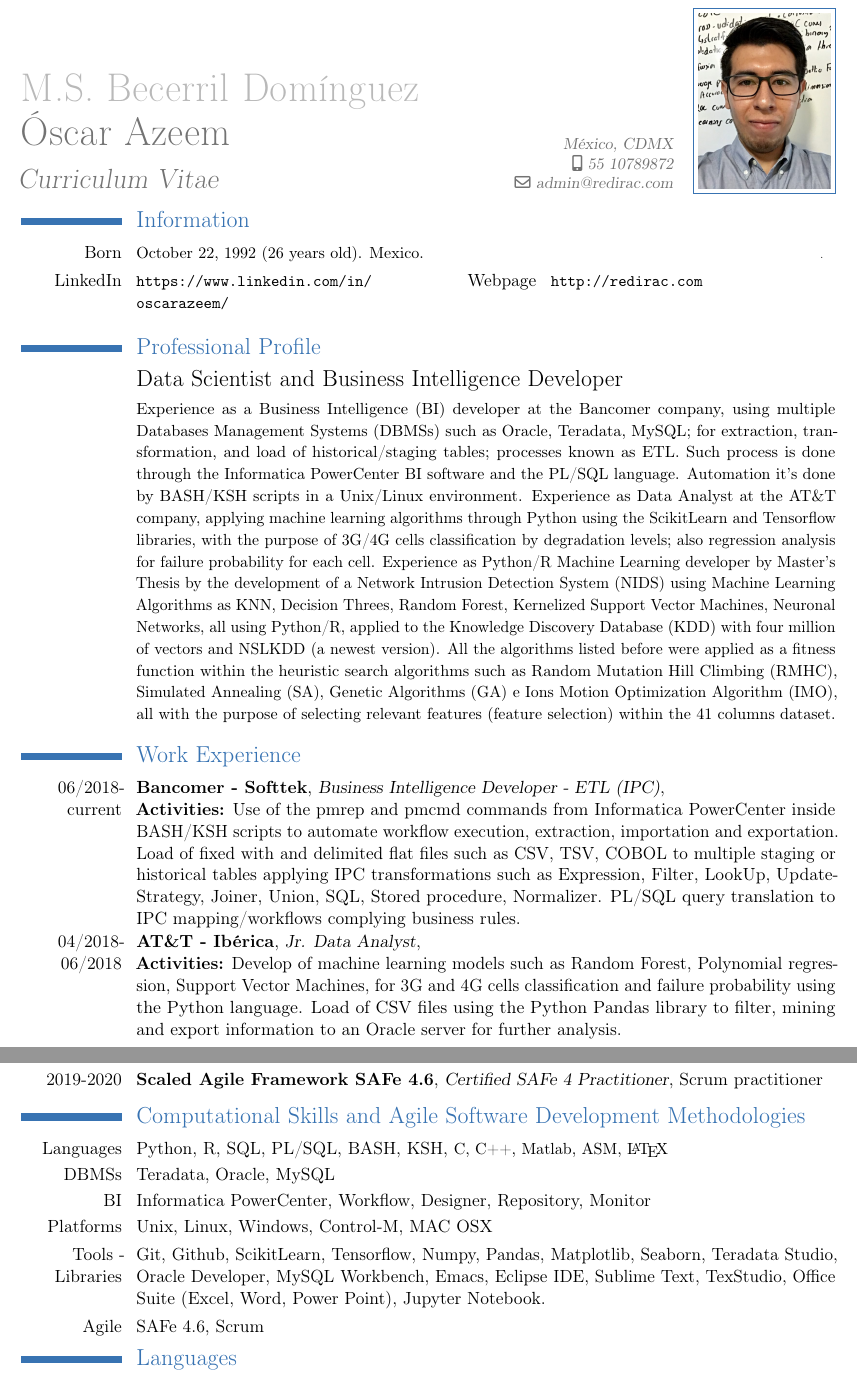
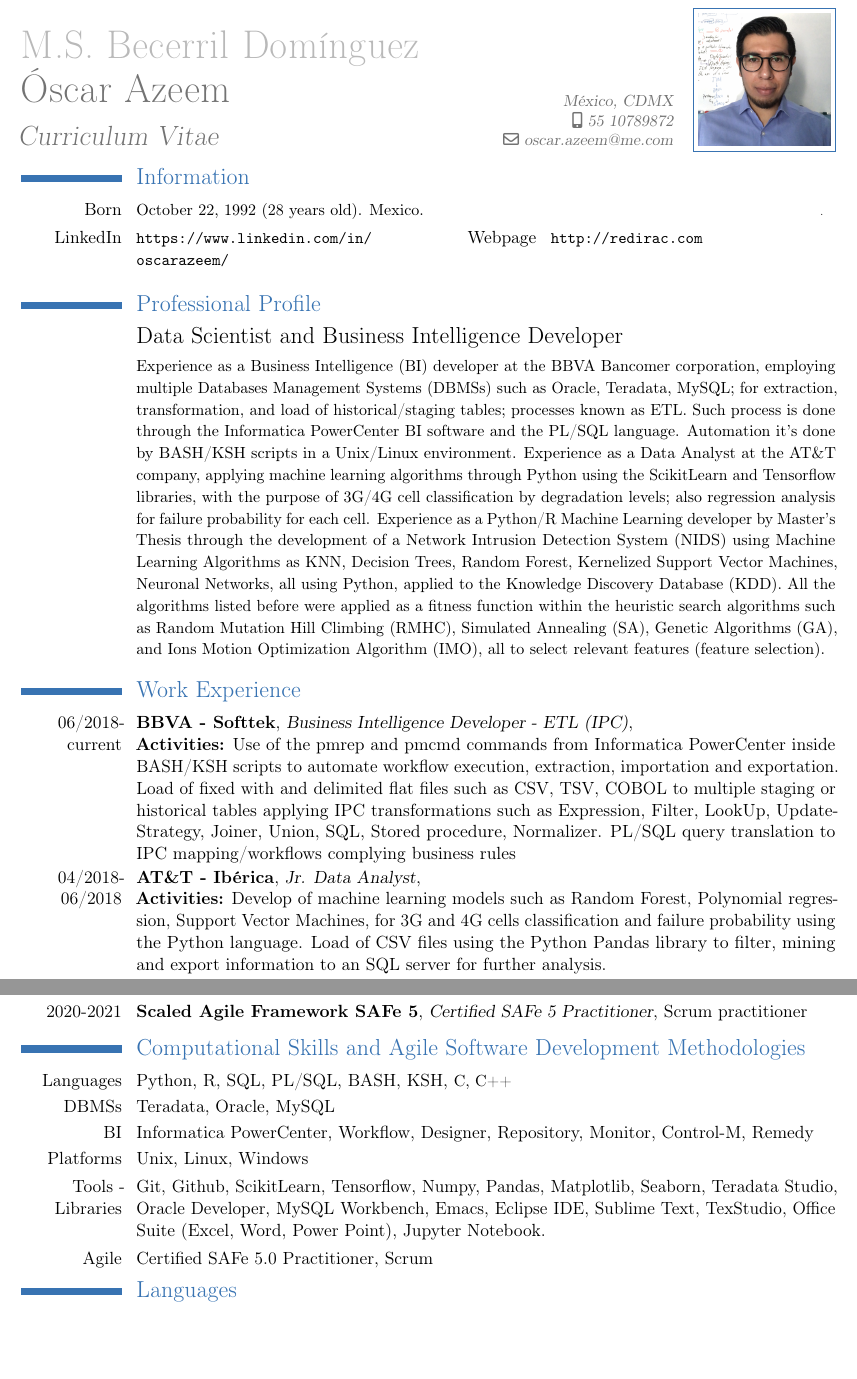
Before and after one commit to OscarAzeem/CV-Template, a LaTeX CV (cv_english_oscar_becerril.tex): two parts of pages 1 and 2 of 2, joined at a grey line, cut so that both start at the same text, the shorter picture padded with empty space. Compiled offline with pdfLaTeX.

Commit message:
English CV modification

```diff
--- a/cv_english_oscar_becerril.tex
+++ b/cv_english_oscar_becerril.tex
@@ -28,9 +28,9 @@
 \mobile{55 10789872}                    % optional, remove the line if not wanted
 %\phone{}                      % optional, remove the line if not wanted
 %\fax{312 996 1491}                          % optional, remove the line if not wanted
-\email{admin@redirac.com}                      % optional, remove the line if not wanted
+\email{oscar.azeem@me.com}                      % optional, remove the line if not wanted
 %\extrainfo{additional information (optional)} % optional, remove the line if not wanted
-\photo[82pt]{linkedin_profile.png}          % '64pt' is the height the picture must be resized to and 'picture' is the name of the picture file; optional, remove the line if not wanted
+\photo[82pt]{linkedin_profile_picture_03.png}          % '64pt' is the height the picture must be resized to and 'picture' is the name of the picture file; optional, remove the line if not wanted
 
 %\quote{``El éxito es la habilidad de ir de fracaso en fracaso sin perder el entusiasmo.'' -- Winston Churchill}                 % optional, remove the line if not wanted
 
@@ -46,7 +46,7 @@
 \section{Information}
 %\cvcomputer{Nacimiento}{\small Octubre 22, 1992. en México (DF)}\normalsize}{Nacionalidad}{\small Mexicana \normalsize}
 
-\cvcomputer{Born}{\small October 22, 1992 (26 years old). Mexico.\normalsize}{\tiny .}{\small \tiny \normalsize}
+\cvcomputer{Born}{\small October 22, 1992 (28 years old). Mexico.\normalsize}{\tiny .}{\small \tiny \normalsize}
 
 %\cvcomputer{Additional Address}{J.Salvadora 14, Ciglenica, 44320 Kutina, Croatia}{Driving License}{\small B\normalsize}
 \cvcomputer{LinkedIn}{\small \url{https://www.linkedin.com/in/oscarazeem/}\normalsize}{Webpage}{\small \url{http://redirac.com}\normalsize}
@@ -63,9 +63,9 @@
 	\small
 	%start
 	%
-	Experience as a Business Intelligence (BI) developer at the Bancomer company,  using multiple Databases Management Systems (DBMSs) such as Oracle, Teradata, MySQL; for extraction, transformation, and load of historical/staging tables; processes known as ETL.  Such process is done through the Informatica PowerCenter BI software and the PL/SQL language. Automation it's done by BASH/KSH scripts in a Unix/Linux environment.
-	Experience as Data Analyst at the AT\&T company, applying machine learning algorithms through Python using the ScikitLearn and Tensorflow libraries, with the purpose of 3G/4G cells classification by degradation levels; also regression analysis for failure probability for each cell.
-	Experience as Python/R Machine Learning developer by Master's Thesis by the development of a Network Intrusion Detection System (NIDS) using Machine Learning Algorithms as KNN, Decision Threes, Random Forest, Kernelized Support Vector Machines, Neuronal Networks, all using Python/R, applied to the Knowledge Discovery Database (KDD) with four million of vectors and NSLKDD (a newest version).  All the algorithms listed before were applied as a fitness function within the heuristic search algorithms such as Random Mutation Hill Climbing (RMHC), Simulated Annealing (SA), Genetic Algorithms (GA) e Ions Motion Optimization Algorithm (IMO), all with the purpose of selecting relevant features  (feature selection) within the 41 columns dataset.
+	Experience as a Business Intelligence (BI) developer at the BBVA Bancomer corporation,  employing multiple Databases Management Systems (DBMSs) such as Oracle, Teradata, MySQL; for extraction, transformation, and load of historical/staging tables; processes known as ETL.  Such process is done through the Informatica PowerCenter BI software and the PL/SQL language. Automation it's done by BASH/KSH scripts in a Unix/Linux environment.
+	Experience as a Data Analyst at the AT\&T company, applying machine learning algorithms through Python using the ScikitLearn and Tensorflow libraries, with the purpose of 3G/4G cell classification by degradation levels; also regression analysis for failure probability for each cell.
+	Experience as  a Python/R Machine Learning developer by Master's Thesis through the development of a Network Intrusion Detection System (NIDS) using Machine Learning Algorithms as KNN, Decision Trees, Random Forest, Kernelized Support Vector Machines, Neuronal Networks, all using Python, applied to the Knowledge Discovery Database (KDD). All the algorithms listed before were applied as a fitness function within the heuristic search algorithms such as Random Mutation Hill Climbing (RMHC), Simulated Annealing (SA), Genetic Algorithms (GA), and Ions Motion Optimization Algorithm (IMO), all to select relevant features  (feature selection).
 	%
 	%end
 }
@@ -74,10 +74,10 @@
 \section{Work Experience}
 
 
-\cventry{06/2018-current}{Bancomer - Softtek}{Business Intelligence Developer - ETL (IPC)}{\newline \textbf{Activities:} Use of the pmrep and pmcmd commands from Informatica PowerCenter inside BASH/KSH scripts to automate workflow execution, extraction, importation and exportation. Load of fixed with and delimited flat files such as CSV, TSV, COBOL to multiple staging or historical tables applying IPC transformations such as Expression, Filter, LookUp, UpdateStrategy, Joiner, Union, SQL, Stored procedure, Normalizer. PL/SQL query translation to IPC mapping/workflows complying business rules.}{}{}
+\cventry{06/2018-current}{BBVA - Softtek}{Business Intelligence Developer - ETL (IPC)}{\newline \textbf{Activities:} Use of the pmrep and pmcmd commands from Informatica PowerCenter inside BASH/KSH scripts to automate workflow execution, extraction, importation and exportation. Load of fixed with and delimited flat files such as CSV, TSV, COBOL to multiple staging or historical tables applying IPC transformations such as Expression, Filter, LookUp, UpdateStrategy, Joiner, Union, SQL, Stored procedure, Normalizer. PL/SQL query translation to IPC mapping/workflows complying business rules}{}{}
 \vspace{-1mm}
 
-\cventry{04/2018-06/2018}{AT\&T - Ibérica}{Jr. Data Analyst}{\newline \textbf{Activities:} Develop of machine learning models such as Random Forest, Polynomial regression, Support Vector Machines, for 3G and 4G cells classification and failure probability using the Python language. Load of CSV files using the Python Pandas library to filter, mining and export information to an Oracle server for further analysis. }{}{}
+\cventry{04/2018-06/2018}{AT\&T - Ibérica}{Jr. Data Analyst}{\newline \textbf{Activities:} Develop of machine learning models such as Random Forest, Polynomial regression, Support Vector Machines, for 3G and 4G cells classification and failure probability using the Python language. Load of CSV files using the Python Pandas library to filter, mining and export information to an SQL server for further analysis. }{}{}
 \vspace{-1mm}
 
 \newpage
@@ -88,7 +88,7 @@
 \cventry{2011-2016}{Communications and Electronics Engineering}{\href{http://www.esimez.ipn.mx//}{Instituto Politécnico Nacional}}{ESIME}{Zacatenco}{Bachelor's Degree. Computation speciality with professional license}
 
 \section{Certifications}
-\cventry{2019-2020}{Scaled Agile Framework SAFe 4.6}{Certified SAFe 4 Practitioner}{Scrum practitioner}{}{}
+\cventry{2020-2021}{Scaled Agile Framework SAFe 5}{Certified SAFe 5 Practitioner}{Scrum practitioner}{}{}
 %\cventry{" -Coursera}{IBM - Data Scientist}{}{}{}{}
 %\cventry{2017-Udemy}{Python A-Z: Python For Data Science, Bash Programming Course, The Complete Wireshark Course, CCNA 2017 200-125 Video Boot Camp}{}{}{}{}
 \vspace{-1mm}
@@ -102,14 +102,14 @@
 
 %Section
 \section{Computational Skills and Agile Software Development Methodologies }
-\cvline{Languages}{Python, R, SQL, PL/SQL, BASH, KSH, \small C, C++, Matlab, ASM, \LaTeX}
+\cvline{Languages}{Python, R, SQL, PL/SQL, BASH, KSH, \small C, C++}
 \cvline{DBMSs}{Teradata, Oracle, MySQL}
-\cvline{BI}{Informatica PowerCenter, Workflow, Designer, Repository, Monitor}
-\cvline{Platforms}{Unix, Linux, Windows, Control-M, MAC OSX}  {}{}
+\cvline{BI}{Informatica PowerCenter, Workflow, Designer, Repository, Monitor, Control-M, Remedy}
+\cvline{Platforms}{Unix, Linux, Windows}  {}{}
 \cvline{Tools - Libraries}{
 	Git, Github, ScikitLearn, Tensorflow, Numpy, Pandas, Matplotlib, Seaborn, Teradata Studio, Oracle Developer, MySQL Workbench,
 	Emacs, Eclipse IDE, Sublime Text, TexStudio, Office Suite (Excel, Word, Power Point), Jupyter Notebook.}
-\cvline{Agile}{SAFe 4.6, Scrum}  {}{}
+\cvline{Agile}{Certified SAFe 5.0 Practitioner, Scrum}  {}{}
 
 \vspace{-3mm}
 
```
Also changed, not shown: linkedin_profile_picture_02.jpg (added), linkedin_profile_picture_03.png (added), 4 other files.
